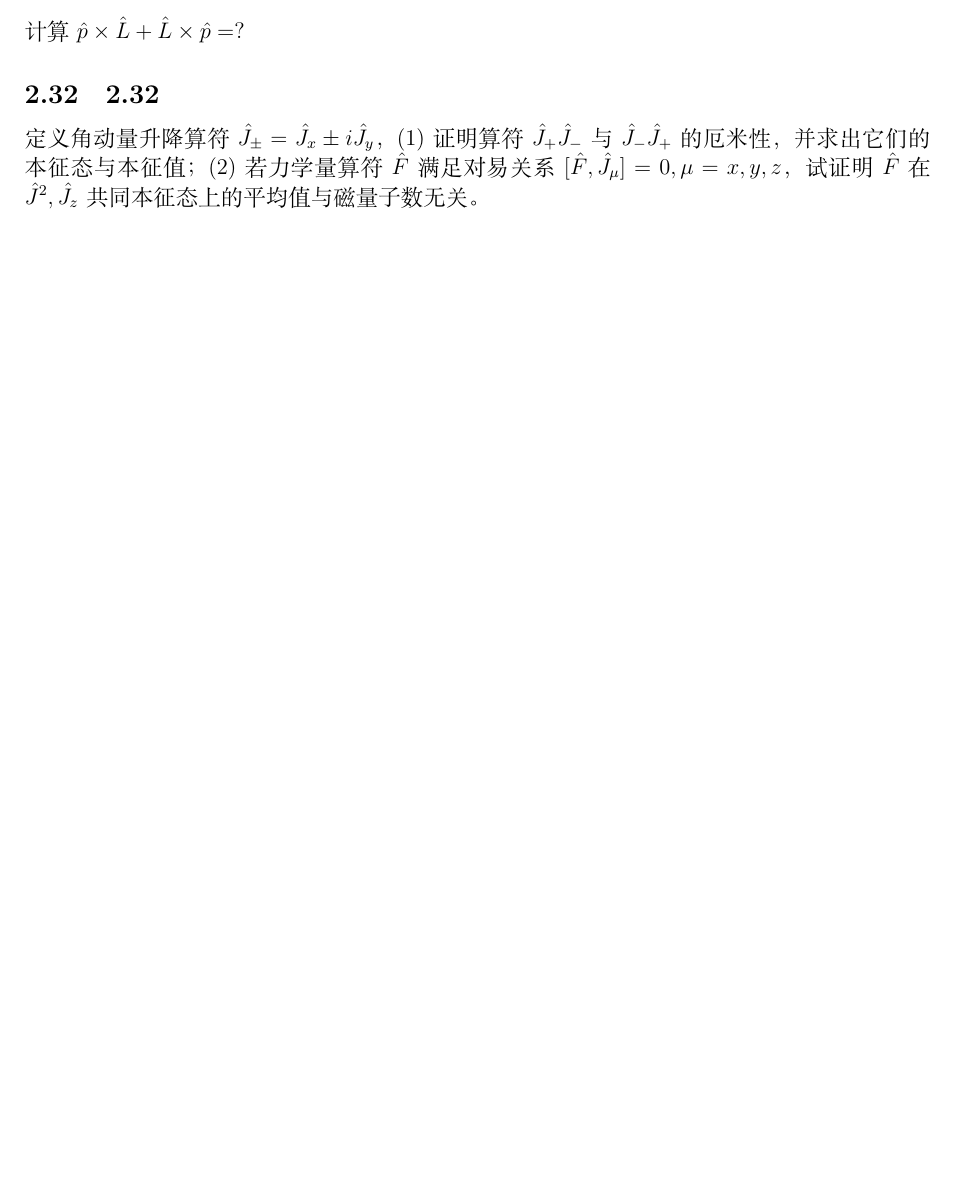
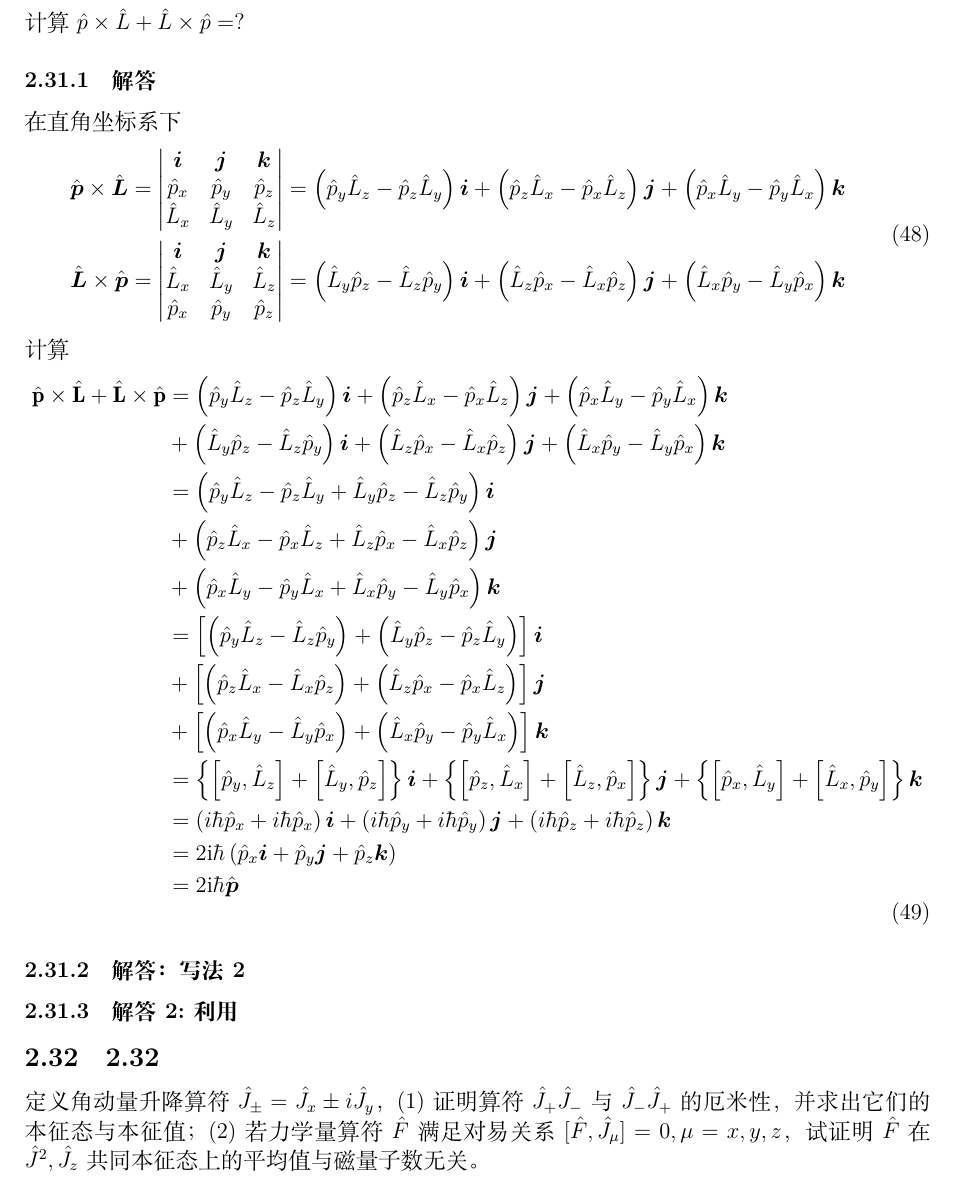
Before and after one commit to KeChujunsGithub/CES-QM, a LaTeX document (main.tex, which reads 陈鄂生-2.tex): part of page 29 of 64 before the commit and part of page 30 of 65 after it, cut so that both start at the same text, the shorter picture padded with empty space. Compiled offline with XeLaTeX.

Commit message:
Updates from Overleaf

```diff
--- a/陈鄂生-2.tex
+++ b/陈鄂生-2.tex
@@ -567,5 +570,63 @@ $$\psi(0) = \frac{1}{2} \left( \sqrt{2}\psi_0 + \psi_1 + \psi_2 \right)$$
 \subsection{2.31}
 计算 $\hat{p} \times \hat{L} + \hat{L} \times \hat{p} = ?$
+
+\subsubsection{解答}
+在直角坐标系下
+\begin{equation}
+    \begin{aligned}
+        \hat{\boldsymbol{p}}\times \hat{\boldsymbol{L}}&=\left| \begin{matrix}
+	\boldsymbol{i}&		\boldsymbol{j}&		\boldsymbol{k}\\
+	\hat{p}_x&		\hat{p}_y&		\hat{p}_z\\
+	\hat{L}_x&		\hat{L}_y&		\hat{L}_z\\
+\end{matrix} \right|=\left( \hat{p}_y\hat{L}_z-\hat{p}_z\hat{L}_y \right) \boldsymbol{i}+\left( \hat{p}_z\hat{L}_x-\hat{p}_x\hat{L}_z \right) \boldsymbol{j}+\left( \hat{p}_x\hat{L}_y-\hat{p}_y\hat{L}_x \right) \boldsymbol{k}
+\\
+\hat{\boldsymbol{L}}\times \hat{\boldsymbol{p}}&=\left| \begin{matrix}
+	\boldsymbol{i}&		\boldsymbol{j}&		\boldsymbol{k}\\
+	\hat{L}_x&		\hat{L}_y&		\hat{L}_z\\
+	\hat{p}_x&		\hat{p}_y&		\hat{p}_z\\
+\end{matrix} \right|=\left( \hat{L}_y\hat{p}_z-\hat{L}_z\hat{p}_y \right) \boldsymbol{i}+\left( \hat{L}_z\hat{p}_x-\hat{L}_x\hat{p}_z \right) \boldsymbol{j}+\left( \hat{L}_x\hat{p}_y-\hat{L}_y\hat{p}_x \right) \boldsymbol{k}
+    \end{aligned}
+\end{equation}
+计算
+\begin{equation}
+    \begin{aligned}
+        \hat{\mathbf{p}}\times \hat{\mathbf{L}}+\hat{\mathbf{L}}\times \hat{\mathbf{p}}&=\left( \hat{p}_y\hat{L}_z-\hat{p}_z\hat{L}_y \right) \boldsymbol{i}+\left( \hat{p}_z\hat{L}_x-\hat{p}_x\hat{L}_z \right) \boldsymbol{j}+\left( \hat{p}_x\hat{L}_y-\hat{p}_y\hat{L}_x \right) \boldsymbol{k}
+\\
+&+\left( \hat{L}_y\hat{p}_z-\hat{L}_z\hat{p}_y \right) \boldsymbol{i}+\left( \hat{L}_z\hat{p}_x-\hat{L}_x\hat{p}_z \right) \boldsymbol{j}+\left( \hat{L}_x\hat{p}_y-\hat{L}_y\hat{p}_x \right) \boldsymbol{k}
+\\
+&=\left( \hat{p}_y\hat{L}_z-\hat{p}_z\hat{L}_y+\hat{L}_y\hat{p}_z-\hat{L}_z\hat{p}_y \right) \boldsymbol{i}
+\\
+&+\left( \hat{p}_z\hat{L}_x-\hat{p}_x\hat{L}_z+\hat{L}_z\hat{p}_x-\hat{L}_x\hat{p}_z \right) \boldsymbol{j}
+\\
+&+\left( \hat{p}_x\hat{L}_y-\hat{p}_y\hat{L}_x+\hat{L}_x\hat{p}_y-\hat{L}_y\hat{p}_x \right) \boldsymbol{k}
+\\
+&=\left[ \left( \hat{p}_y\hat{L}_z-\hat{L}_z\hat{p}_y \right) +\left( \hat{L}_y\hat{p}_z-\hat{p}_z\hat{L}_y \right) \right] \boldsymbol{i}
+\\
+&+\left[ \left( \hat{p}_z\hat{L}_x-\hat{L}_x\hat{p}_z \right) +\left( \hat{L}_z\hat{p}_x-\hat{p}_x\hat{L}_z \right) \right] \boldsymbol{j}
+\\
+&+\left[ \left( \hat{p}_x\hat{L}_y-\hat{L}_y\hat{p}_x \right) +\left( \hat{L}_x\hat{p}_y-\hat{p}_y\hat{L}_x \right) \right] \boldsymbol{k}
+\\
+&=\left\{ \left[ \hat{p}_y,\hat{L}_z \right] +\left[ \hat{L}_y,\hat{p}_z \right] \right\} \boldsymbol{i}+\left\{ \left[ \hat{p}_z,\hat{L}_x \right] +\left[ \hat{L}_z,\hat{p}_x \right] \right\} \boldsymbol{j}+\left\{ \left[ \hat{p}_x,\hat{L}_y \right] +\left[ \hat{L}_x,\hat{p}_y \right] \right\} \boldsymbol{k}
+\\
+&=\left( i\hbar \hat{p}_x+i\hbar \hat{p}_x \right) \boldsymbol{i}+\left( i\hbar \hat{p}_y+i\hbar \hat{p}_y \right) \boldsymbol{j}+\left( i\hbar \hat{p}_z+i\hbar \hat{p}_z \right) \boldsymbol{k}
+\\
+&=2\mathrm{i}\hbar \left( \hat{p}_x\boldsymbol{i}+\hat{p}_y\boldsymbol{j}+\hat{p}_z\boldsymbol{k} \right)
+\\
+&=2\mathrm{i}\hbar \hat{\boldsymbol{p}}
+    \end{aligned}
+\end{equation}
+
+
+\subsubsection{解答：写法2}
+
+
+
+\subsubsection{解答2:利用}
+
+
+
+
+
 
 \subsection{2.32}
 定义角动量升降算符 $\hat{J}_{\pm} = \hat{J}_x \pm i \hat{J}_y$，(1) 证明算符 $\hat{J}_+ \hat{J}_- $ 与 $\hat{J}_- \hat{J}_+ $ 的厄米性，并求出它们的本征态与本征值；(2) 若力学量算符 $\hat{F}$ 满足对易关系 $[\hat{F}, \hat{J}_{\mu}] = 0, \mu = x, y, z$，试证明 $\hat{F}$ 在 $\hat{J}^2, \hat{J}_z$ 共同本征态上的平均值与磁量子数无关。
```
Also changed, not shown: 陈鄂生-2.tex (3 more changed lines).
